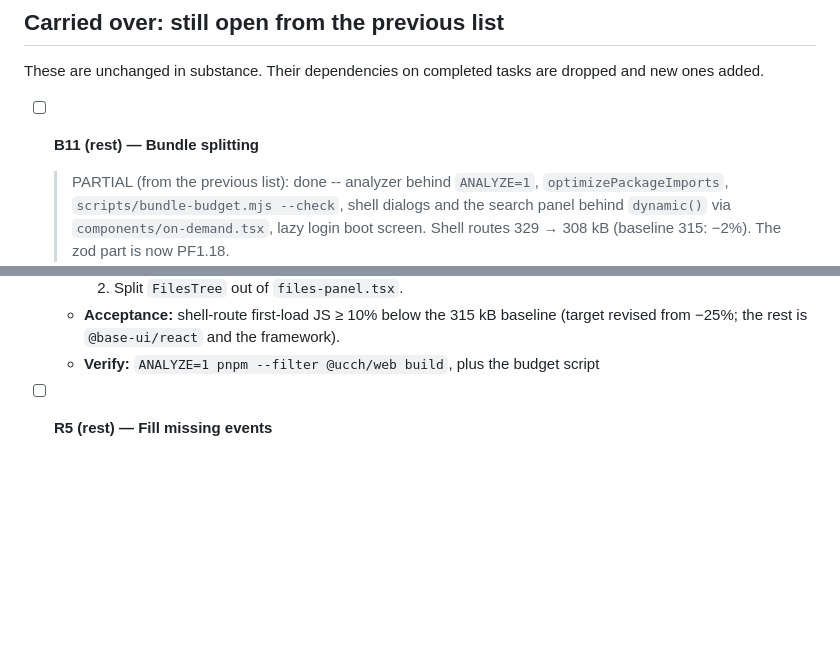
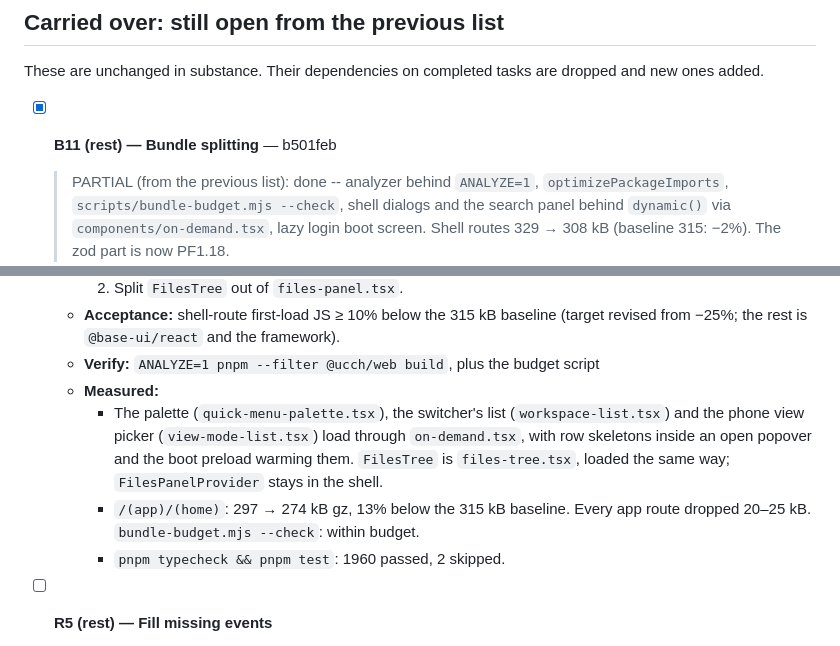
Before and after one commit to Danialdev01/UltraChillCodingHarness, a Markdown page: documentation/todo.md, 2 parts joined by grey strips. Rendered like a GitHub page; blank space fills up the shorter version.

Commit message:
docs(todo): tick B11
Co-Authored-By: Claude Opus 5.5 <noreply@anthropic.com>

```diff
--- a/documentation/todo.md
+++ b/documentation/todo.md
@@ -731,7 +731,7 @@ PF1.1 and PF1.2 fix existing bugs and may run during PF0.
 
 These are unchanged in substance. Their dependencies on completed tasks are dropped and new ones added.
 
-- [ ] **B11 (rest) — Bundle splitting**
+- [x] **B11 (rest) — Bundle splitting** — b501feb
 
   > PARTIAL (from the previous list): done -- analyzer behind `ANALYZE=1`, `optimizePackageImports`, `scripts/bundle-budget.mjs --check`, shell dialogs and the search panel behind `dynamic()` via `components/on-demand.tsx`, lazy login boot screen. Shell routes 329 → 308 kB (baseline 315: −2%). The zod part is now PF1.18.
   >
@@ -743,6 +743,10 @@ These are unchanged in substance. Their dependencies on completed tasks are drop
     2. Split `FilesTree` out of `files-panel.tsx`.
   - **Acceptance:** shell-route first-load JS ≥ 10% below the 315 kB baseline (target revised from −25%; the rest is `@base-ui/react` and the framework).
   - **Verify:** `ANALYZE=1 pnpm --filter @ucch/web build`, plus the budget script
+  - **Measured:**
+    - The palette (`quick-menu-palette.tsx`), the switcher's list (`workspace-list.tsx`) and the phone view picker (`view-mode-list.tsx`) load through `on-demand.tsx`, with row skeletons inside an open popover and the boot preload warming them. `FilesTree` is `files-tree.tsx`, loaded the same way; `FilesPanelProvider` stays in the shell.
+    - `/(app)/(home)`: 297 → 274 kB gz, 13% below the 315 kB baseline. Every app route dropped 20–25 kB. `bundle-budget.mjs --check`: within budget.
+    - `pnpm typecheck && pnpm test`: 1960 passed, 2 skipped.
 
 - [ ] **R5 (rest) — Fill missing events**
 
```
